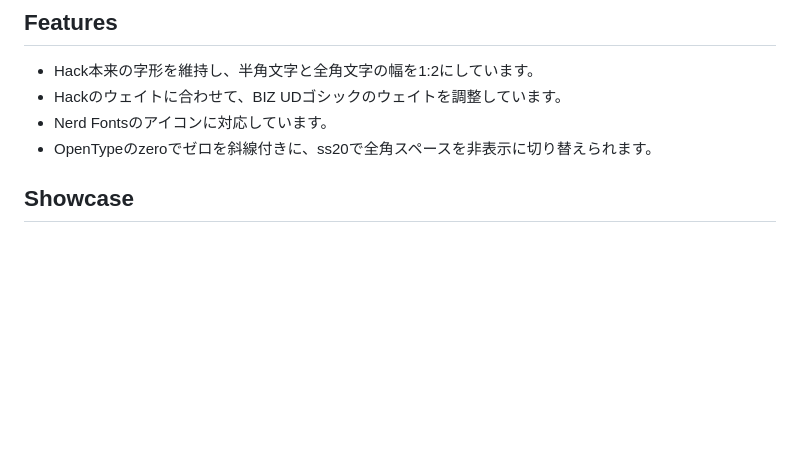
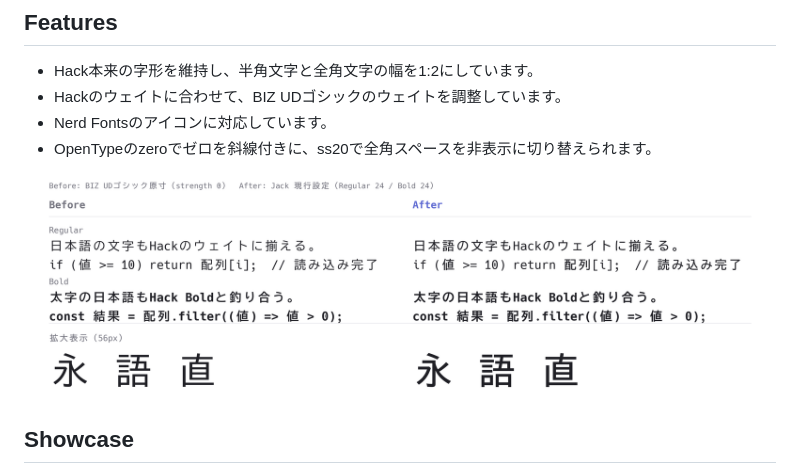
Before and after one commit to sotiak/jack, a Markdown page: README.md, the part around the change. GitHub-like rendering; pictures changed too: .github/images/weight.png (added); blank space fills up the shorter version.

Commit message:
Raise Japanese weight strength and release 0.1.2
- Set regular, bold and italic strength to 24
- Show the Japanese weight before/after in the README

```diff
--- a/README.md
+++ b/README.md
@@ -10,6 +10,8 @@ Jackは、HackとBIZ UDゴシックを組み合わせたプログラミング用
 - Hackのウェイトに合わせて、BIZ UDゴシックのウェイトを調整しています。
 - Nerd Fontsのアイコンに対応しています。
 - OpenTypeのzeroでゼロを斜線付きに、ss20で全角スペースを非表示に切り替えられます。
+
+![BIZ UDゴシック原寸（Before）とJackの日本語ウェイト（After）を並べた比較](.github/images/weight.png)
 
 ## Showcase
 
```
Also changed, not shown: .github/images/specimen.png, 3 other files.
